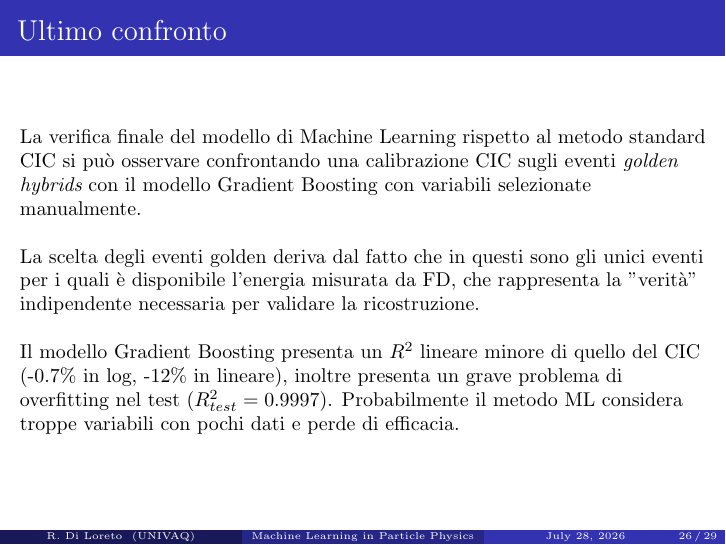
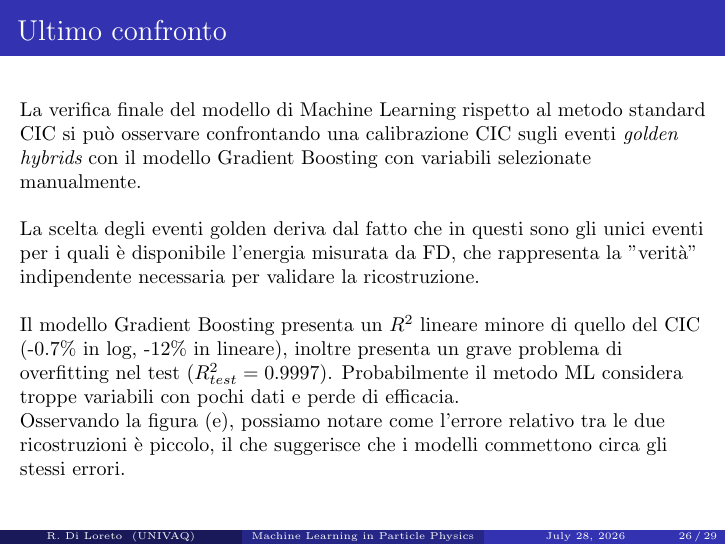
Before and after one commit to robdilor/advsimtech_rdl_esame, LaTeX slides (Presentazione.tex): page 26 of 29. Compiled offline with pdfLaTeX.

Commit message:
fix: 27/07/2026

```diff
--- a/Presentazione.tex
+++ b/Presentazione.tex
@@ -284,7 +284,8 @@ La verifica finale del modello di Machine Learning rispetto al metodo standard C
 La scelta degli eventi golden deriva dal fatto che in questi sono gli unici eventi per i quali è disponibile l'energia misurata da FD, che rappresenta la "verità" indipendente necessaria per validare la ricostruzione.
 \bigskip
 
-Il modello Gradient Boosting presenta un $R^2$ lineare minore di quello del CIC (-0.7\% in log, -12\% in lineare), inoltre presenta un grave problema di overfitting nel test ($R^2_{test}=0.9997$). Probabilmente il metodo ML considera troppe variabili con pochi dati e perde di efficacia.
+Il modello Gradient Boosting presenta un $R^2$ lineare minore di quello del CIC (-0.7\% in log, -12\% in lineare), inoltre presenta un grave problema di overfitting nel test ($R^2_{test}=0.9997$). Probabilmente il metodo ML considera troppe variabili con pochi dati e perde di efficacia.\\
+Osservando la figura (e), possiamo notare come l'errore relativo tra le due ricostruzioni è piccolo, il che suggerisce che i modelli commettono circa gli stessi errori.
 \end{frame}
 
 \begin{frame}
```
Also changed, not shown: results/confronto_CIC_vs_GBM_golden.png, 4 other files.
